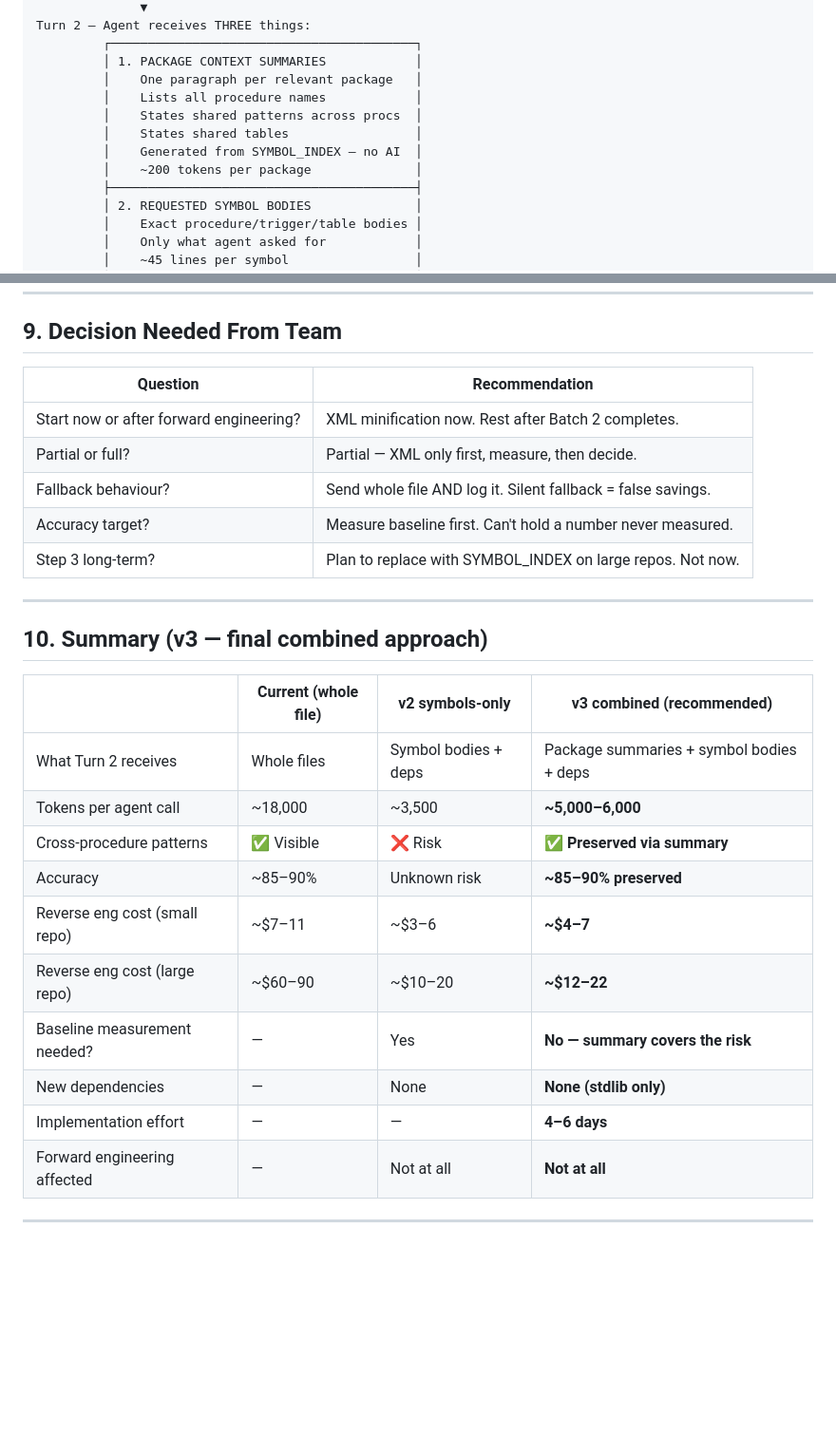
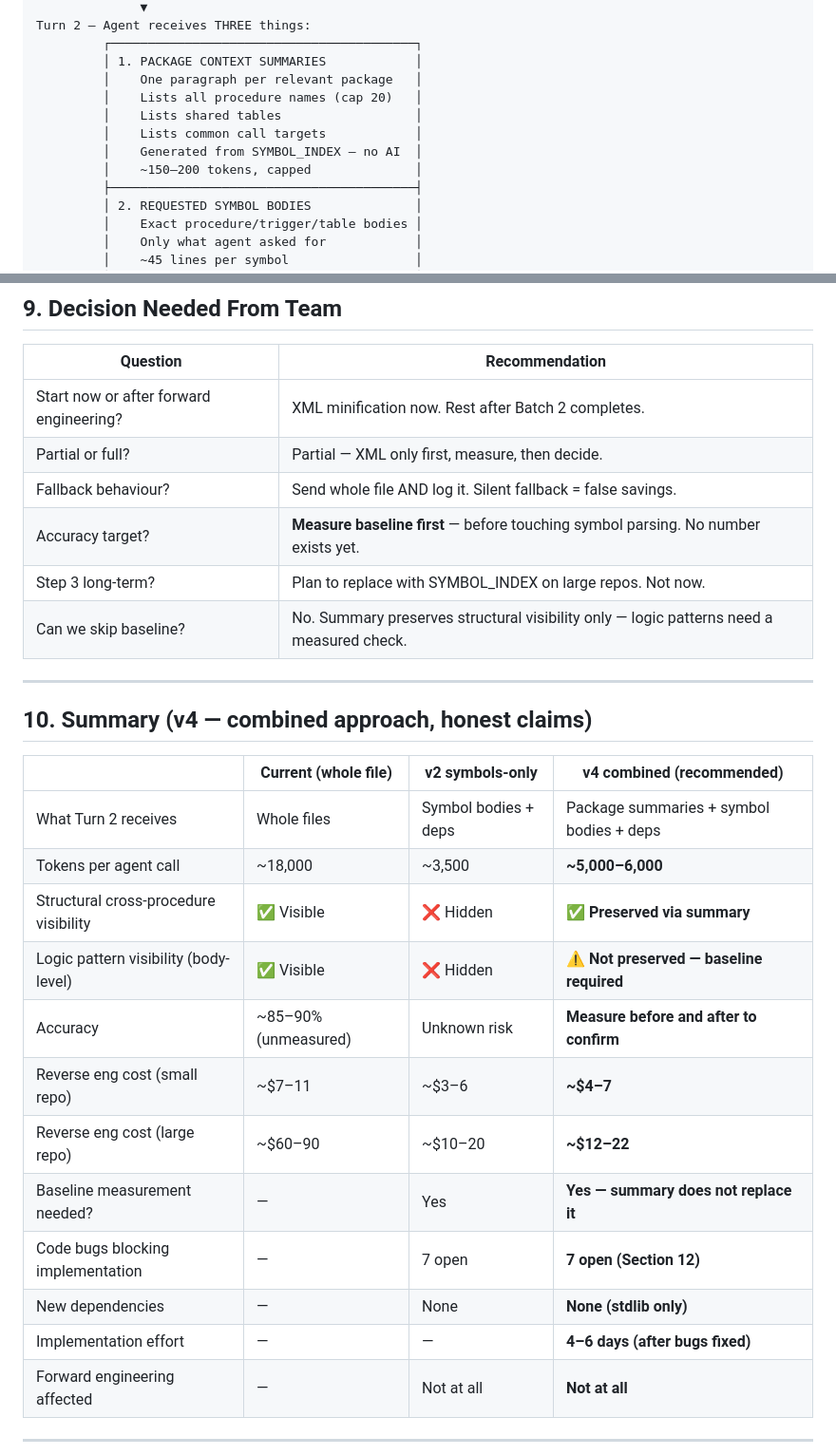
Before and after one commit to jayaprakash2207/automated-reverse-engineering-pipeline, a Markdown page: NEW_ARCHITECTURE_PROPOSAL.md, 2 parts joined by grey strips. Shown at 95% size. GitHub-like rendering; blank space fills up the shorter version.

```diff
--- a/NEW_ARCHITECTURE_PROPOSAL.md
+++ b/NEW_ARCHITECTURE_PROPOSAL.md
@@ -47,11 +49,11 @@ Turn 2 — Agent receives THREE things:
          ┌─────────────────────────────────────────┐
          │ 1. PACKAGE CONTEXT SUMMARIES            │
          │    One paragraph per relevant package   │
-         │    Lists all procedure names            │
-         │    States shared patterns across procs  │
-         │    States shared tables                 │
+         │    Lists all procedure names (cap 20)   │
+         │    Lists shared tables                  │
+         │    Lists common call targets            │
          │    Generated from SYMBOL_INDEX — no AI  │
-         │    ~200 tokens per package              │
+         │    ~150–200 tokens, capped              │
          ├─────────────────────────────────────────┤
          │ 2. REQUESTED SYMBOL BODIES              │
          │    Exact procedure/trigger/table bodies │
@@ -529,24 +544,27 @@ results/                                ← existing outputs untouched
 | Start now or after forward engineering? | XML minification now. Rest after Batch 2 completes. |
 | Partial or full? | Partial — XML only first, measure, then decide. |
 | Fallback behaviour? | Send whole file AND log it. Silent fallback = false savings. |
-| Accuracy target? | Measure baseline first. Can't hold a number never measured. |
+| Accuracy target? | **Measure baseline first** — before touching symbol parsing. No number exists yet. |
 | Step 3 long-term? | Plan to replace with SYMBOL_INDEX on large repos. Not now. |
+| Can we skip baseline? | No. Summary preserves structural visibility only — logic patterns need a measured check. |
 
 ---
 
-## 10. Summary (v3 — final combined approach)
+## 10. Summary (v4 — combined approach, honest claims)
 
-| | Current (whole file) | v2 symbols-only | **v3 combined (recommended)** |
+| | Current (whole file) | v2 symbols-only | **v4 combined (recommended)** |
 |---|---|---|---|
 | What Turn 2 receives | Whole files | Symbol bodies + deps | Package summaries + symbol bodies + deps |
 | Tokens per agent call | ~18,000 | ~3,500 | **~5,000–6,000** |
-| Cross-procedure patterns | ✅ Visible | ❌ Risk | **✅ Preserved via summary** |
-| Accuracy | ~85–90% | Unknown risk | **~85–90% preserved** |
+| Structural cross-procedure visibility | ✅ Visible | ❌ Hidden | **✅ Preserved via summary** |
+| Logic pattern visibility (body-level) | ✅ Visible | ❌ Hidden | **⚠ Not preserved — baseline required** |
+| Accuracy | ~85–90% (unmeasured) | Unknown risk | **Measure before and after to confirm** |
 | Reverse eng cost (small repo) | ~$7–11 | ~$3–6 | **~$4–7** |
 | Reverse eng cost (large repo) | ~$60–90 | ~$10–20 | **~$12–22** |
-| Baseline measurement needed? | — | Yes | **No — summary covers the risk** |
+| Baseline measurement needed? | — | Yes | **Yes — summary does not replace it** |
+| Code bugs blocking implementation | — | 7 open | **7 open (Section 12)** |
 | New dependencies | — | None | **None (stdlib only)** |
-| Implementation effort | — | — | **4–6 days** |
+| Implementation effort | — | — | **4–6 days (after bugs fixed)** |
 | Forward engineering affected | — | Not at all | **Not at all** |
 
 ---
```
Also changed, not shown: other parts of NEW_ARCHITECTURE_PROPOSAL.md (+61 -19 lines).
